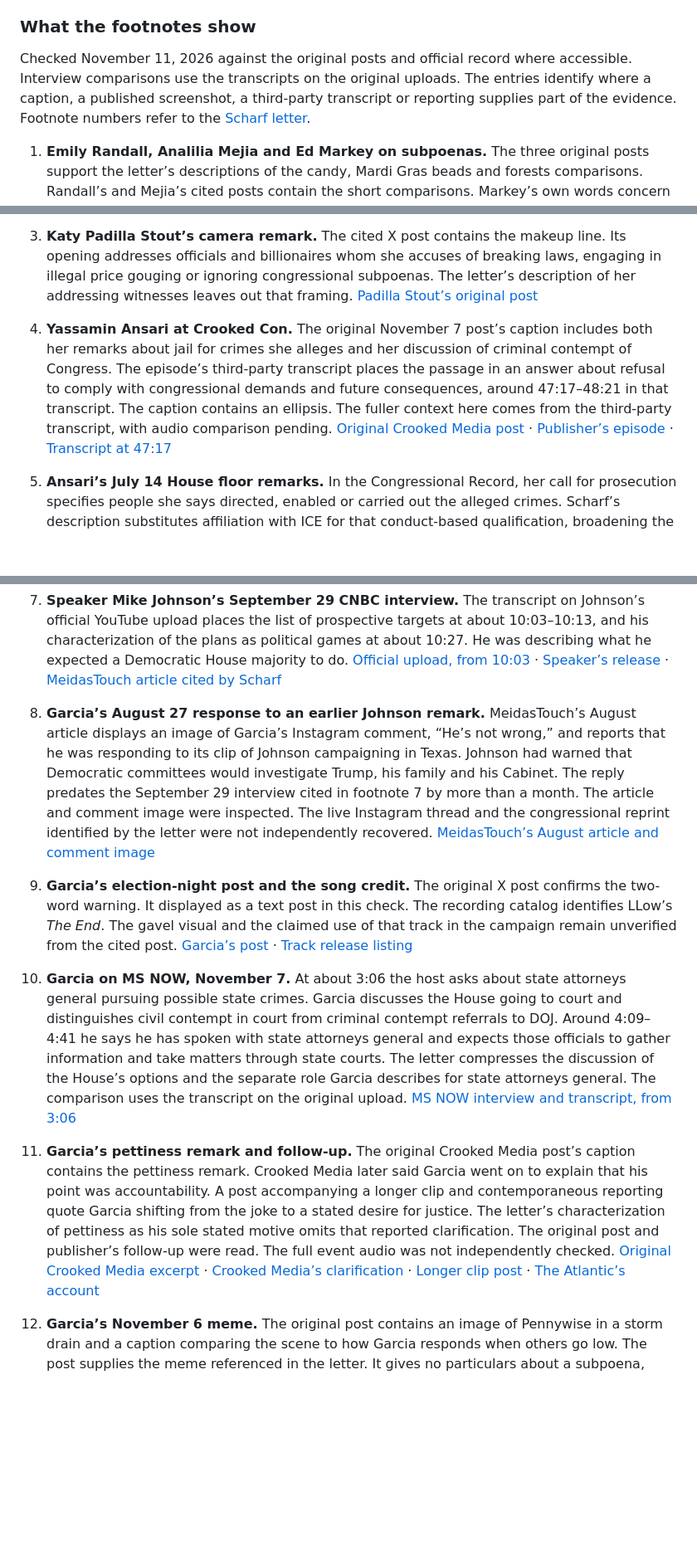
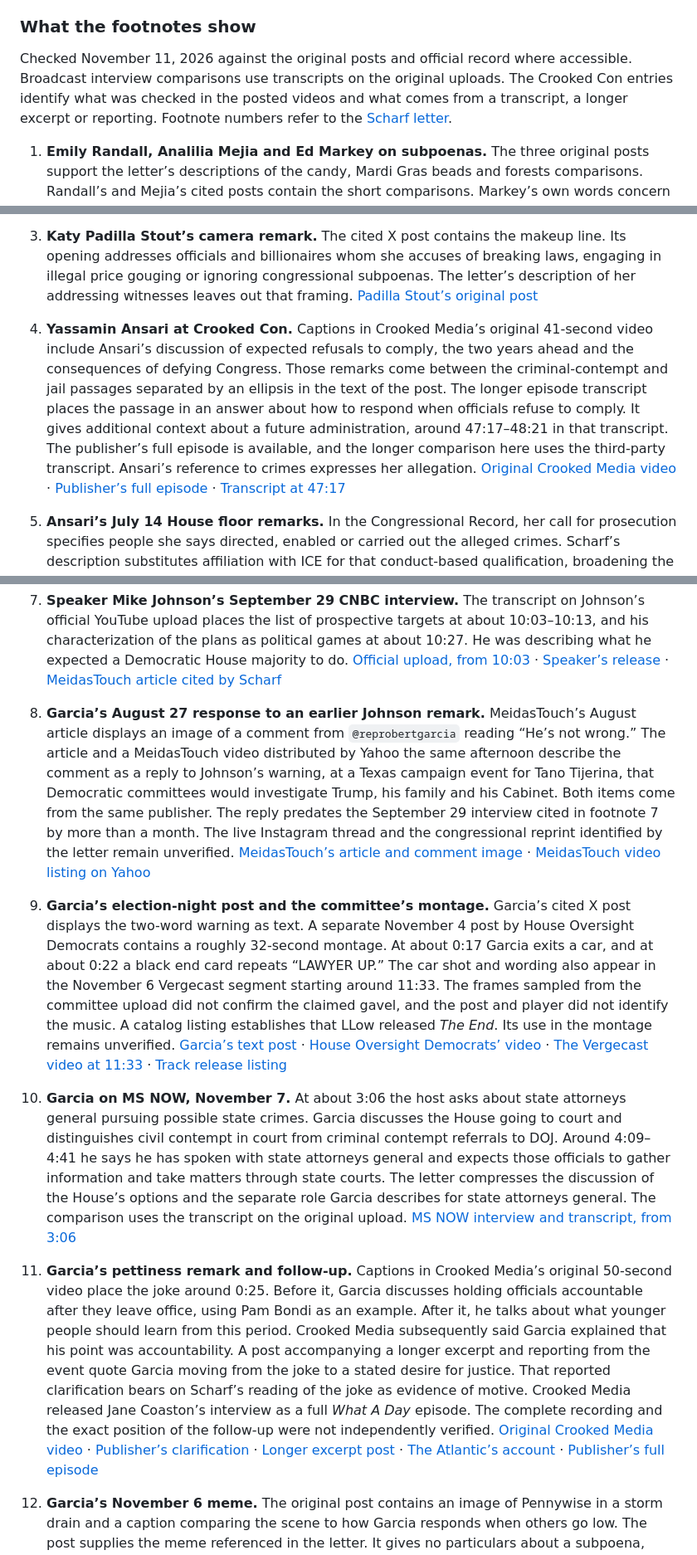
Before and after one commit to ExtiVaries/How-to-Hear-a-Bully, a Markdown page: docs/oversight-warning-2026-11-09.md, 3 parts joined by grey strips. Shown at 83% size. Rendered like a GitHub page; blank space fills up the shorter version.

Commit message:
Document follow-up checks on Scharf letter source clips

```diff
--- a/docs/oversight-warning-2026-11-09.md
+++ b/docs/oversight-warning-2026-11-09.md
@@ -52,7 +52,7 @@ Keep evidence quality, procedural status and demonstrated effect separate.
 
 ### What the footnotes show
 
-Checked November 11, 2026 against the original posts and official record where accessible. Interview comparisons use the transcripts on the original uploads. The entries identify where a caption, a published screenshot, a third-party transcript or reporting supplies part of the evidence. Footnote numbers refer to the [Scharf letter](https://punchbowl.news/wp-content/uploads/WH-Hill_Letter.pdf).
+Checked November 11, 2026 against the original posts and official record where accessible. Broadcast interview comparisons use transcripts on the original uploads. The Crooked Con entries identify what was checked in the posted videos and what comes from a transcript, a longer excerpt or reporting. Footnote numbers refer to the [Scharf letter](https://punchbowl.news/wp-content/uploads/WH-Hill_Letter.pdf).
 
 1. **Emily Randall, Analilia Mejia and Ed Markey on subpoenas.** The three original posts support the letter’s descriptions of the candy, Mardi Gras beads and forests comparisons. Randall’s and Mejia’s cited posts contain the short comparisons. Markey’s own words concern the number of subpoenas he expects to print. The words about televised trials came from the post he quoted, as detailed in footnote 6 below. [Randall on Bluesky](https://bsky.app/profile/did:plc:irfwoem27gack6d6erxuc74l/post/3mzhlkhxfnc2a) · [Mejia on X](https://x.com/RepAnalilia/status/2118012800975171781) · [Markey on X](https://x.com/EdMarkey/status/2117834099696205871)
 
@@ -60,7 +60,7 @@ Checked November 11, 2026 against the original posts and official record where a
 
 3. **Katy Padilla Stout’s camera remark.** The cited X post contains the makeup line. Its opening addresses officials and billionaires whom she accuses of breaking laws, engaging in illegal price gouging or ignoring congressional subpoenas. The letter’s description of her addressing witnesses leaves out that framing. [Padilla Stout’s original post](https://x.com/katy4congress/status/2118068410710184090)
 
-4. **Yassamin Ansari at Crooked Con.** The original November 7 post’s caption includes both her remarks about jail for crimes she alleges and her discussion of criminal contempt of Congress. The episode’s third-party transcript places the passage in an answer about refusal to comply with congressional demands and future consequences, around 47:17–48:21 in that transcript. The caption contains an ellipsis. The fuller context here comes from the third-party transcript, with audio comparison pending. [Original Crooked Media post](https://x.com/CrookedMedia/status/2119128891314876585) · [Publisher’s episode](https://crooked.com/podcast/how-will-the-blue-wave-change-us-foreign-policy-live-from-crooked-con/) · [Transcript at 47:17](https://trackpodcasts.com/episodes/how-will-the-blue-wave-change-us-foreign-policy-live-from-crooked-con?t=2837)
+4. **Yassamin Ansari at Crooked Con.** Captions in Crooked Media’s original 41-second video include Ansari’s discussion of expected refusals to comply, the two years ahead and the consequences of defying Congress. Those remarks come between the criminal-contempt and jail passages separated by an ellipsis in the text of the post. The longer episode transcript places the passage in an answer about how to respond when officials refuse to comply. It gives additional context about a future administration, around 47:17–48:21 in that transcript. The publisher’s full episode is available, and the longer comparison here uses the third-party transcript. Ansari’s reference to crimes expresses her allegation. [Original Crooked Media video](https://x.com/CrookedMedia/status/2119128891314876585) · [Publisher’s full episode](https://audioboom.com/posts/8974597-how-will-the-blue-wave-change-us-foreign-policy-live-from-crooked-con) · [Transcript at 47:17](https://trackpodcasts.com/episodes/how-will-the-blue-wave-change-us-foreign-policy-live-from-crooked-con?t=2837)
 
 5. **Ansari’s July 14 House floor remarks.** In the Congressional Record, her call for prosecution specifies people she says directed, enabled or carried out the alleged crimes. Scharf’s description substitutes affiliation with ICE for that conduct-based qualification, broadening the scope of the statement. The record establishes her remarks. The underlying accusations are outside this check. [Congressional Record, H4419](https://www.govinfo.gov/content/pkg/CREC-2026-07-14/html/CREC-2026-07-14-pt1-PgH4419-2.htm)
 
@@ -68,13 +68,13 @@ Checked November 11, 2026 against the original posts and official record where a
 
 7. **Speaker Mike Johnson’s September 29 CNBC interview.** The transcript on Johnson’s official YouTube upload places the list of prospective targets at about 10:03–10:13, and his characterization of the plans as political games at about 10:27. He was describing what he expected a Democratic House majority to do. [Official upload, from 10:03](https://www.youtube.com/watch?v=cn2Wkt2-js8&t=603s) · [Speaker’s release](https://mikejohnson.house.gov/news/documentsingle.aspx?DocumentID=2938) · [MeidasTouch article cited by Scharf](https://meidasnews.com/news/maga-speaker-johnson-calls-trump-family-investigations-a-nightmare-ahead-of-midterms)
 
-8. **Garcia’s August 27 response to an earlier Johnson remark.** MeidasTouch’s August article displays an image of Garcia’s Instagram comment, “He’s not wrong,” and reports that he was responding to its clip of Johnson campaigning in Texas. Johnson had warned that Democratic committees would investigate Trump, his family and his Cabinet. The reply predates the September 29 interview cited in footnote 7 by more than a month. The article and comment image were inspected. The live Instagram thread and the congressional reprint identified by the letter were not independently recovered. [MeidasTouch’s August article and comment image](https://meidasnews.com/news/top-dem-confirms-mike-johnsons-worst-midterm-fear-in-3-words)
+8. **Garcia’s August 27 response to an earlier Johnson remark.** MeidasTouch’s August article displays an image of a comment from `@reprobertgarcia` reading “He’s not wrong.” The article and a MeidasTouch video distributed by Yahoo the same afternoon describe the comment as a reply to Johnson’s warning, at a Texas campaign event for Tano Tijerina, that Democratic committees would investigate Trump, his family and his Cabinet. Both items come from the same publisher. The reply predates the September 29 interview cited in footnote 7 by more than a month. The live Instagram thread and the congressional reprint identified by the letter remain unverified. [MeidasTouch’s article and comment image](https://meidasnews.com/news/top-dem-confirms-mike-johnsons-worst-midterm-fear-in-3-words) · [MeidasTouch video listing on Yahoo](https://www.yahoo.com/news/videos/mike-johnson-warns-dems-investigate-211015329.html)
 
-9. **Garcia’s election-night post and the song credit.** The original X post confirms the two-word warning. It displayed as a text post in this check. The recording catalog identifies LLow’s *The End*. The gavel visual and the claimed use of that track in the campaign remain unverified from the cited post. [Garcia’s post](https://x.com/RepRobertGarcia/status/2117818643342041235) · [Track release listing](https://music.apple.com/us/album/the-end-single/1795126448)
+9. **Garcia’s election-night post and the committee’s montage.** Garcia’s cited X post displays the two-word warning as text. A separate November 4 post by House Oversight Democrats contains a roughly 32-second montage. At about 0:17 Garcia exits a car, and at about 0:22 a black end card repeats “LAWYER UP.” The car shot and wording also appear in the November 6 Vergecast segment starting around 11:33. The frames sampled from the committee upload did not confirm the claimed gavel, and the post and player did not identify the music. A catalog listing establishes that LLow released *The End*. Its use in the montage remains unverified. [Garcia’s text post](https://x.com/RepRobertGarcia/status/2117818643342041235) · [House Oversight Democrats’ video](https://x.com/OversightDems/status/2117848827092754507) · [The Vergecast video at 11:33](https://www.youtube.com/watch?v=-U4thshDTL8&t=693s) · [Track release listing](https://music.apple.com/us/album/the-end-single/1795126448)
 
 10. **Garcia on MS NOW, November 7.** At about 3:06 the host asks about state attorneys general pursuing possible state crimes. Garcia discusses the House going to court and distinguishes civil contempt in court from criminal contempt referrals to DOJ. Around 4:09–4:41 he says he has spoken with state attorneys general and expects those officials to gather information and take matters through state courts. The letter compresses the discussion of the House’s options and the separate role Garcia describes for state attorneys general. The comparison uses the transcript on the original upload. [MS NOW interview and transcript, from 3:06](https://www.youtube.com/watch?v=fkUPDVLo0o4&t=186s)
 
-11. **Garcia’s pettiness remark and follow-up.** The original Crooked Media post’s caption contains the pettiness remark. Crooked Media later said Garcia went on to explain that his point was accountability. A post accompanying a longer clip and contemporaneous reporting quote Garcia shifting from the joke to a stated desire for justice. The letter’s characterization of pettiness as his sole stated motive omits that reported clarification. The original post and publisher’s follow-up were read. The full event audio was not independently checked. [Original Crooked Media excerpt](https://x.com/CrookedMedia/status/2119191218643259864) · [Crooked Media’s clarification](https://x.com/CrookedMedia/status/2119828633829417355) · [Longer clip post](https://x.com/AaronParnas/status/2119825515049591150) · [The Atlantic’s account](https://www.theatlantic.com/politics/2026/11/democrats-trump-investigations-corruption/689354/)
+11. **Garcia’s pettiness remark and follow-up.** Captions in Crooked Media’s original 50-second video place the joke around 0:25. Before it, Garcia discusses holding officials accountable after they leave office, using Pam Bondi as an example. After it, he talks about what younger people should learn from this period. Crooked Media subsequently said Garcia explained that his point was accountability. A post accompanying a longer excerpt and reporting from the event quote Garcia moving from the joke to a stated desire for justice. That reported clarification bears on Scharf’s reading of the joke as evidence of motive. Crooked Media released Jane Coaston’s interview as a full *What A Day* episode. The complete recording and the exact position of the follow-up were not independently verified. [Original Crooked Media video](https://x.com/CrookedMedia/status/2119191218643259864) · [Publisher’s clarification](https://x.com/CrookedMedia/status/2119828633829417355) · [Longer excerpt post](https://x.com/AaronParnas/status/2119825515049591150) · [The Atlantic’s account](https://www.theatlantic.com/politics/2026/11/democrats-trump-investigations-corruption/689354/) · [Publisher’s full episode](https://audioboom.com/posts/8975155-crooked-con-lawyer-up-with-rep-robert-garcia)
 
 12. **Garcia’s November 6 meme.** The original post contains an image of Pennywise in a storm drain and a caption comparing the scene to how Garcia responds when others go low. The post supplies the meme referenced in the letter. It gives no particulars about a subpoena, hearing or charge. [Garcia’s original post and image](https://x.com/RobertGarcia/status/2118889247901979110)
 
```
Also changed, not shown: other parts of docs/oversight-warning-2026-11-09.md (+1 -0 lines).
